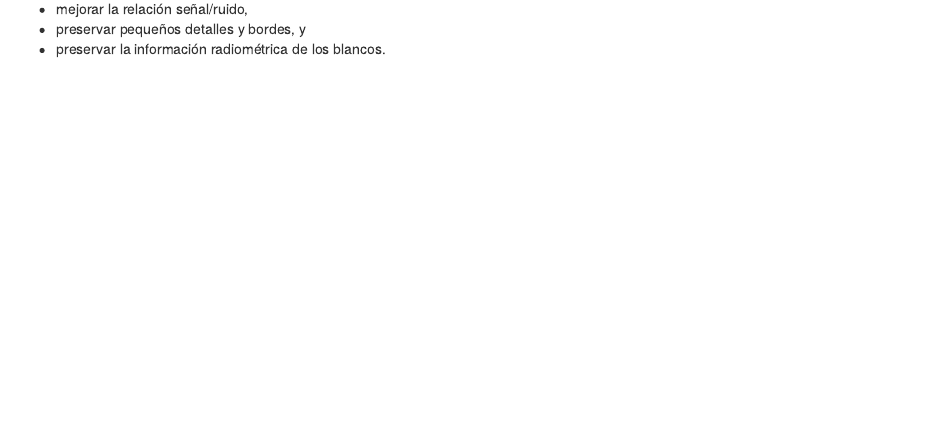
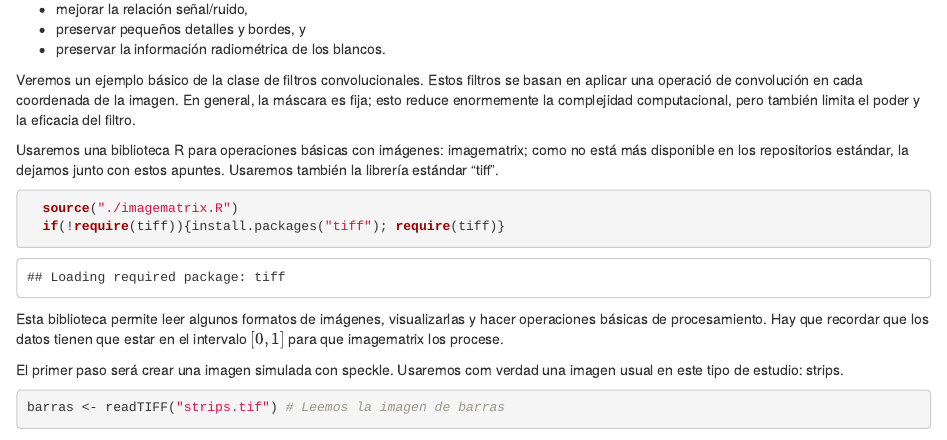
Before and after one commit to acfrery/SAR-PolSAR-Course, an R Markdown document (Code/A3Filtros.Rmd): the page in a window 1100 px wide, from 140 px down. Rendered offline with R 4.5, knitr and Pandoc, with nearby package versions; some code elsewhere in the file could not run offline.

Commit message:
Casi terminando filtros

````diff
--- a/Code/A3Filtros.Rmd
+++ b/Code/A3Filtros.Rmd
@@ -3 +1,0 @@ title: ""
-output: html_notebook
@@ -4,3 +3,6 @@ output: html_notebook
+output:
+  html_document: default
+  html_notebook: default
 ---
 
 ## A3 -- Filtros reductores de speckle
@@ -13,3 +15,25 @@ Un buen filtro de speckle tiene que:
 - mejorar la relación señal/ruido,
 - preservar pequeños detalles y bordes, y
 - preservar la información radiométrica de los blancos.
+
+Veremos un ejemplo básico de la clase de filtros convolucionales.
+Estos filtros se basan en aplicar una operació de convolución en cada coordenada de la imagen.
+En general, la máscara es fija; esto reduce enormemente la complejidad computacional, pero también limita el poder y la eficacia del filtro.
+
+Usaremos una biblioteca R para operaciones básicas con imágenes: imagematrix; como no está más disponible en los repositorios estándar, la dejamos junto con estos apuntes.
+Usaremos también la librería estándar "tiff".
+
+```{r}
+  source("./imagematrix.R")
+  if(!require(tiff)){install.packages("tiff"); require(tiff)}
+
+```
+
+Esta biblioteca permite leer algunos formatos de imágenes, visualizarlas y hacer operaciones básicas de procesamiento.
+Hay que recordar que los datos tienen que estar en el intervalo $[0,1]$ para que imagematrix los procese.
+
+El primer paso será crear una imagen simulada con speckle.
+Usaremos com verdad una imagen usual en este tipo de estudio: strips.
+
+```{r}
+barras <- readTIFF("strips.tif") # Leemos la imagen de barras
--- /dev/null
+++ b/Code/imagematrix.R
@@ -0,0 +1,189 @@
+##
+## imagematrix class definition
+##
+## $Header: /database/repository/rimage/R/Attic/imagematrix.R,v 1.1.2.5 2004/03/17 06:35:18 tomo Exp $
+##
+## Copyright (c) 2003 Nikon Systems Inc.
+## For complete license terms see file LICENSE
+
+imagematrix <- function(mat, type=NULL, ncol=dim(mat)[1], nrow=dim(mat)[2],
+                        noclipping=FALSE) {
+  if (is.null(dim(mat)) && is.null(type)) stop("Type should be specified.")
+  if (length(dim(mat)) == 2 && is.null(type)) type <- "grey"
+  if (length(dim(mat)) == 3 && is.null(type)) type <- "rgb"
+  if (type != "rgb" && type != "grey") stop("Type is incorrect.")
+  if (is.null(ncol) || is.null(nrow)) stop("Dimension is uncertain.")
+  imgdim <- c(ncol, nrow, if (type == "rgb") 3 else NULL)
+  if (length(imgdim) == 3 && type == "grey") {
+    # force to convert grey image
+    mat <- rgb2grey(mat)
+  }
+  if (noclipping == FALSE && ((min(mat) < 0) || (1 < max(mat)))) {
+    warning("Pixel values were automatically clipped because of range over.")
+    mat <- clipping(mat)
+  }
+  mat <- array(mat, dim=imgdim)
+  attr(mat, "type") <- type
+  class(mat) <- c("imagematrix", class(mat))
+  mat
+}
+
+print.imagematrix <- function(x, ...) {
+  x.dim <- dim(x)
+  cat("size: ", x.dim[1], "x", x.dim[2], "\n")
+  cat("type: ", attr(x, "type"), "\n")
+}
+
+plot.imagematrix <- function(x, ...) {
+  colvec <- switch(attr(x, "type"),
+                grey=grey(x),
+                rgb=rgb(x[,,1], x[,,2], x[,,3]))
+  if (is.null(colvec)) stop("image matrix is broken.")
+  colors <- unique(colvec)
+  colmat <- array(match(colvec, colors), dim=dim(x)[1:2])
+  image(x = 0:(dim(colmat)[2]), y=0:(dim(colmat)[1]),
+        z = t(colmat[nrow(colmat):1, ]), col=colors,
+        xlab="", ylab="", axes=FALSE, asp=1, ...)
+}
+
+imageType <- function(x) {
+  attr(x, "type")
+}
+
+rgb2grey <- function(img, coefs=c(0.30, 0.59, 0.11)) {
+  if (is.null(dim(img))) stop("image matrix isn't correct.")
+  if (length(dim(img))<3) stop("image matrix isn't rgb image.")
+  imagematrix(coefs[1] * img[,,1] + coefs[2] * img[,,2] + coefs[3] * img[,,3],
+              type="grey")
+}
+clipping <- function(img, low=0, high=1) {
+  img[img < low] <- low
+  img[img > high] <- high
+  img
+}
+normalize <- function(img) {
+  (img - min(img))/(max(img) - min(img))
+}
+
+# the end of file
+
+### Added by Alejandro C. Frery
+### 24 April 2014
+
+imagematrixPNG <- function(x, name){
+  dimensions <- dim(x)
+  zero4 <- rep(0,4)
+  png(file=name, width=dimensions[2], height=dimensions[1])
+  par(mar=zero4, oma=zero4, omi=zero4)
+  plot(x)
+  dev.off()
+}
+
+imagematrixEPS <- function(x, name){
+  dimensions <- dim(x)
+  zero4 <- rep(0,4)
+  postscript(file=name, width=dimensions[1], height=dimensions[2], paper = "special")
+  par(mar=zero4, oma=zero4, omi=zero4)
+  plot(x)
+  dev.off()
+}
+
+# Finalmente! Função que equaliza uma imagem
+equalize <- function(imagem) {
+  imagemeq <- ecdf(imagem)(imagem)
+  dim(imagemeq) <- dim(imagem)
+  return(imagematrix(imagemeq))
+
+}
+
+### Histogram Matching
+### Purpose: forces an output (destination) image to have the same histogram
+### as the input (reference) image
+### Works on images with one band
+### Returns an imagematrix object
+### Maceio, 23 August 2014
+### Alejandro C. Frery
+
+HistogramMatching <- function(reference, destination) {
+
+  return(imagematrix(
+    HistToEcdf(
+      hist(reference, breaks='FD', plot=FALSE), inverse=TRUE)(equalize(destination)),
+    ncol=dim(reference)[1], nrow=dim(reference)[2], type='grey')
+  )
+
+}
+
+# Copyright 2013 Google Inc. All Rights Reserved.
+#
+# Licensed under the Apache License, Version 2.0 (the "License");
+# you may not use this file except in compliance with the License.
+# You may obtain a copy of the License at
+#
+#     http://www.apache.org/licenses/LICENSE-2.0
+#
+# Unless required by applicable law or agreed to in writing, software
+# distributed under the License is distributed on an "AS IS" BASIS,
+# WITHOUT WARRANTIES OR CONDITIONS OF ANY KIND, either express or implied.
+# See the License for the specific language governing permissions and
+# limitations under the License.
+#
+# Author: mstokely@google.com (Murray Stokely)
+
+
+HistToEcdf <- function(h, method="constant", f=0, inverse=FALSE) {
+  # Compute an empirical cumulative distribution function from a histogram.
+  #
+  # Args:
+  #   h:  An S3 histogram object.
+  #   method: specifies the interpolation method to be used in call to
+  #      approxfun().  Choices are ‘"linear"’ or ‘"constant"’.
+  #   f: for ‘method="constant"’ a number between 0 and 1 inclusive,
+  #      indicating a compromise between left- and right-continuous
+  #      step functions.  See ?approxfun
+  #   inverse: If TRUE, return the inverse function.
+  #
+  # Returns:
+  #   An empirical cumulative distribution function (see ?ecdf)
+
+  n <- sum(h$counts)
+  # We don't want to use h$mids here, because we want at least
+  # to get the correct answers at the breakpoints.
+  x.vals <- h$breaks
+  y.vals <- c(0, cumsum(h$counts) / n)
+  if (inverse) {
+    vals.tmp <- x.vals
+    x.vals <- y.vals
+    y.vals <- vals.tmp
+  }
+  rval <- approxfun(x.vals, y.vals,
+                    method = method, yleft = 0, yright = 1, f = f,
+                    ties = "ordered")
+  class(rval) <- c("ecdf", "stepfun", class(rval))
+  assign("nobs", n, envir = environment(rval))
+  attr(rval, "call") <- sys.call()
+  rval
+}
+
+### Added by Alejandro C. Frery
+### 10 April 2016
+
+# This function produces a new image with Gaussian histogram.
+# The control parameter is the standard deviation sigma
+# factor is the number of standard deviations below and above which the image is truncated
+
+Gaussianize <- function(image, sigma=1, factor=2) {
+
+  imagematrix(
+    normalize(clipping(
+      qnorm(equalize(image), sd=sigma),
+           low = -factor*sigma, high = factor*sigma))
+  )
+}
+
+LinearPorPartes <- function(imagem, maximo) {
+  # Aplica uma transformação linear por partes para uma banda
+  saida <- imagem / maximo
+  saida[imagem > maximo] <- 1
+  return(saida)
+}
````
Also changed, not shown: Code/A1Formacion.Rmd (+2 -2 lines), Code/BorradorCodigoR.R (+20 -0 lines), Code/A3Filtros.Rmd (108 more changed lines), 1 other file.
